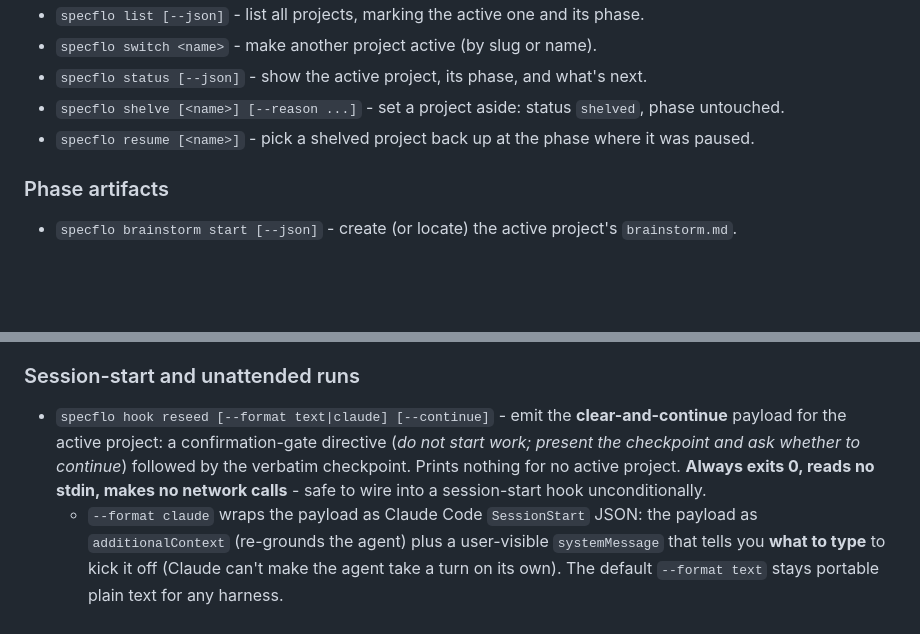
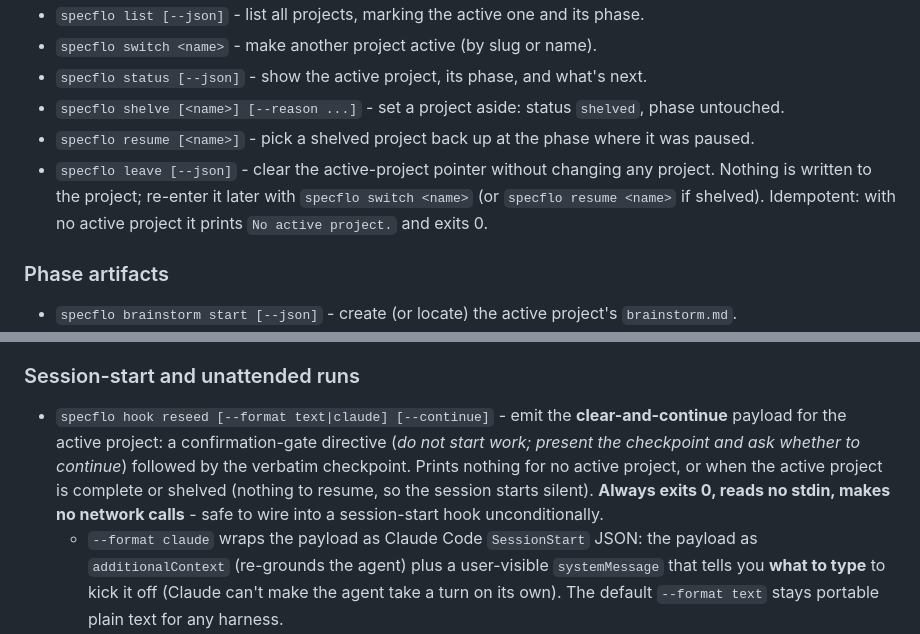
Before and after one commit to TacoTakumi/specflo, a Markdown page: README.md, 2 parts joined by grey strips. Rendered like a GitHub page; blank space fills up the shorter version.

Commit message:
docs: document 'specflo leave' and the silent reseed for 0.14.0

```diff
--- a/README.md
+++ b/README.md
@@ -155,6 +155,7 @@ See **[The config file](#the-config-file)** for the file itself.
 - `specflo status [--json]` - show the active project, its phase, and what's next.
 - `specflo shelve [<name>] [--reason ...]` - set a project aside: status `shelved`, phase untouched.
 - `specflo resume [<name>]` - pick a shelved project back up at the phase where it was paused.
+- `specflo leave [--json]` - clear the active-project pointer without changing any project. Nothing is written to the project; re-enter it later with `specflo switch <name>` (or `specflo resume <name>` if shelved). Idempotent: with no active project it prints `No active project.` and exits 0.
 
 ### Phase artifacts
 
@@ -186,7 +187,7 @@ See **[The config file](#the-config-file)** for the file itself.
 
 ### Session-start and unattended runs
 
-- `specflo hook reseed [--format text|claude] [--continue]` - emit the **clear-and-continue** payload for the active project: a confirmation-gate directive (*do not start work; present the checkpoint and ask whether to continue*) followed by the verbatim checkpoint. Prints nothing for no active project. **Always exits 0, reads no stdin, makes no network calls** - safe to wire into a session-start hook unconditionally.
+- `specflo hook reseed [--format text|claude] [--continue]` - emit the **clear-and-continue** payload for the active project: a confirmation-gate directive (*do not start work; present the checkpoint and ask whether to continue*) followed by the verbatim checkpoint. Prints nothing for no active project, or when the active project is complete or shelved (nothing to resume, so the session starts silent). **Always exits 0, reads no stdin, makes no network calls** - safe to wire into a session-start hook unconditionally.
   - `--format claude` wraps the payload as Claude Code `SessionStart` JSON: the payload as `additionalContext` (re-grounds the agent) plus a user-visible `systemMessage` that tells you **what to type** to kick it off (Claude can't make the agent take a turn on its own). The default `--format text` stays portable plain text for any harness.
   - `--continue` swaps the confirmation gate for a direct *carry out the next step now* directive, and inlines the current task's brief - for a caller that cleared context on purpose and has already answered "keep going".
 - `specflo hook install` - idempotently merge the `SessionStart` wiring into Claude Code's `.claude/settings.json`, preserving all existing content; a previously-installed (older) reseed entry is rewired in place rather than duplicated. The wiring calls `specflo hook reseed --format claude` on the `startup`, `clear`, and `resume` sources (`compact` excluded - its digest is retained).
```
Also changed, not shown: CHANGELOG.md (+29 -0 lines).
